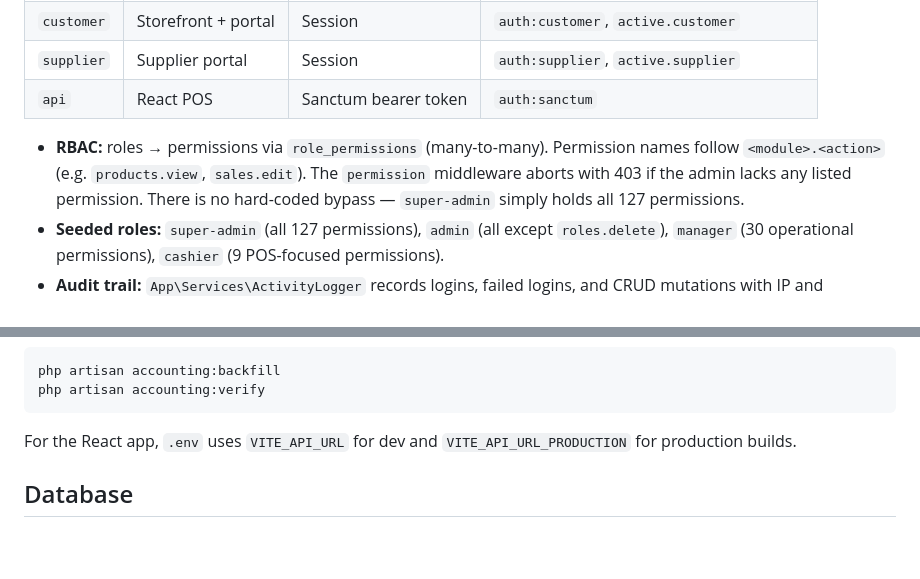
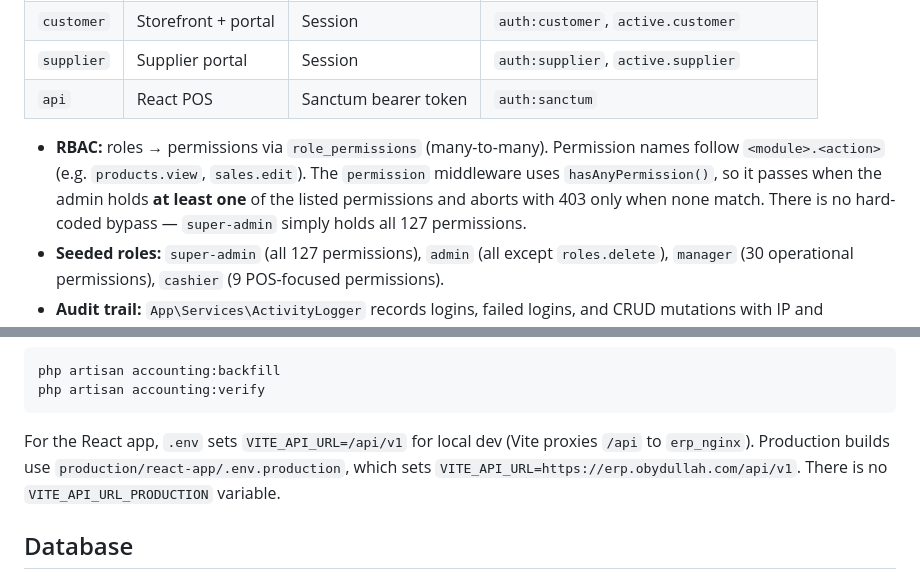
Before and after one commit to shaik-obydullah/erp-system, a Markdown page: README.md, 2 parts joined by grey strips. GitHub-like rendering; blank space fills up the shorter version.

Commit message:
docs: correct RBAC semantics and React env setup

````diff
--- a/README.md
+++ b/README.md
@@ -600,7 +600,7 @@ Four independent guards, never mixed:
 | `supplier` | Supplier portal     | Session              | `auth:supplier`, `active.supplier`           |
 | `api`      | React POS           | Sanctum bearer token | `auth:sanctum`                               |
 
-- **RBAC:** roles → permissions via `role_permissions` (many-to-many). Permission names follow `<module>.<action>` (e.g. `products.view`, `sales.edit`). The `permission` middleware aborts with 403 if the admin lacks any listed permission. There is no hard-coded bypass — `super-admin` simply holds all 127 permissions.
+- **RBAC:** roles → permissions via `role_permissions` (many-to-many). Permission names follow `<module>.<action>` (e.g. `products.view`, `sales.edit`). The `permission` middleware uses `hasAnyPermission()`, so it passes when the admin holds **at least one** of the listed permissions and aborts with 403 only when none match. There is no hard-coded bypass — `super-admin` simply holds all 127 permissions.
 - **Seeded roles:** `super-admin` (all 127 permissions), `admin` (all except `roles.delete`), `manager` (30 operational permissions), `cashier` (9 POS-focused permissions).
 - **Audit trail:** `App\Services\ActivityLogger` records logins, failed logins, and CRUD mutations with IP and before/after data.
 - ⚠️ New admin routes **must** be wrapped in a `permission:` middleware; the admin group only checks `auth:admin` + `active.admin`, so any active admin can reach an unprotected route.
@@ -792,7 +792,7 @@ php artisan accounting:backfill
 php artisan accounting:verify
 ```
 
-For the React app, `.env` uses `VITE_API_URL` for dev and `VITE_API_URL_PRODUCTION` for production builds.
+For the React app, `.env` sets `VITE_API_URL=/api/v1` for local dev (Vite proxies `/api` to `erp_nginx`). Production builds use `production/react-app/.env.production`, which sets `VITE_API_URL=https://erp.obydullah.com/api/v1`. There is no `VITE_API_URL_PRODUCTION` variable.
 
 ## Database
 
````
Also changed, not shown: react-app/README.md (+7 -3 lines).
